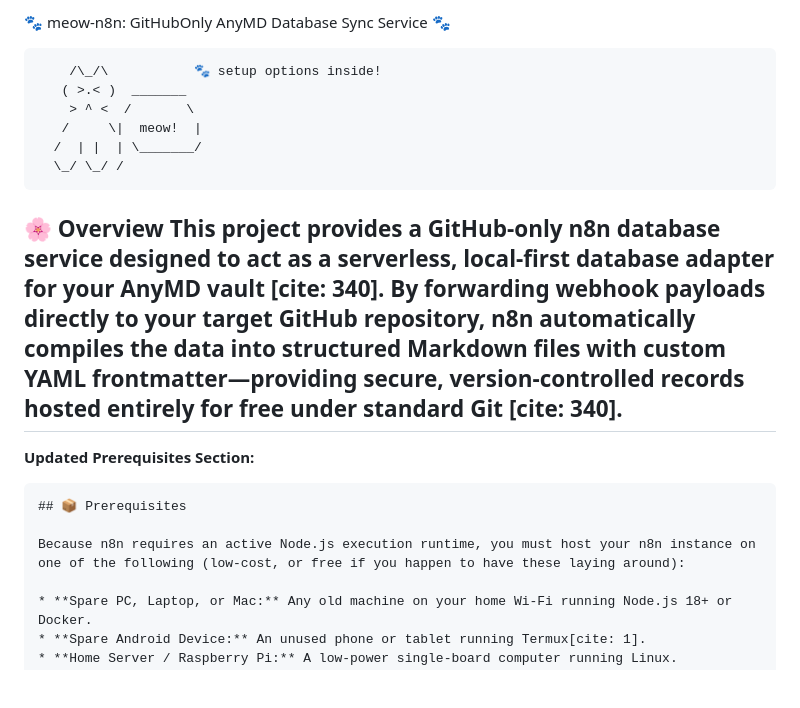
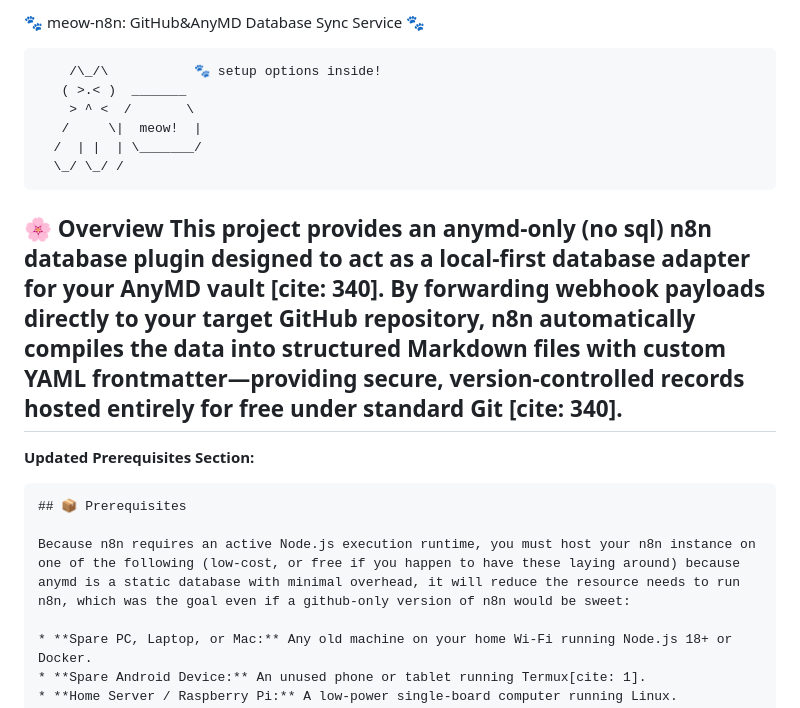
Before and after one commit to t3hkitty/meow-8n, a Markdown page: README.md, the part around the change. Drawn GitHub-style; blank space fills up the shorter version.

````diff
--- a/README.md
+++ b/README.md
@@ -1,4 +1,4 @@
-🐾 meow-n8n: GitHubOnly AnyMD Database Sync Service 🐾
+🐾 meow-n8n: GitHub&AnyMD Database Sync Service 🐾
 ```text
     /\_/\           🐾 setup options inside!
    ( >.< )  _______
@@ -8,14 +8,14 @@
   \_/ \_/ /
 ```
 🌸 Overview
-This project provides a GitHub-only n8n database service designed to act as a serverless, local-first database adapter for your AnyMD vault [cite: 340]. By forwarding webhook payloads directly to your target GitHub repository, n8n automatically compiles the data into structured Markdown files with custom YAML frontmatter—providing secure, version-controlled records hosted entirely for free under standard Git [cite: 340].
+This project provides an anymd-only (no sql) n8n database plugin designed to act as a local-first database adapter for your AnyMD vault [cite: 340]. By forwarding webhook payloads directly to your target GitHub repository, n8n automatically compiles the data into structured Markdown files with custom YAML frontmatter—providing secure, version-controlled records hosted entirely for free under standard Git [cite: 340].
 ---
 **Updated Prerequisites Section:**
 
 ```markdown
 ## 📦 Prerequisites
 
-Because n8n requires an active Node.js execution runtime, you must host your n8n instance on one of the following (low-cost, or free if you happen to have these laying around):
+Because n8n requires an active Node.js execution runtime, you must host your n8n instance on one of the following (low-cost, or free if you happen to have these laying around) because anymd is a static database with minimal overhead, it will reduce the resource needs to run n8n, which was the goal even if a github-only version of n8n would be sweet:
 
 * **Spare PC, Laptop, or Mac:** Any old machine on your home Wi-Fi running Node.js 18+ or Docker.
 * **Spare Android Device:** An unused phone or tablet running Termux[cite: 1].
````
